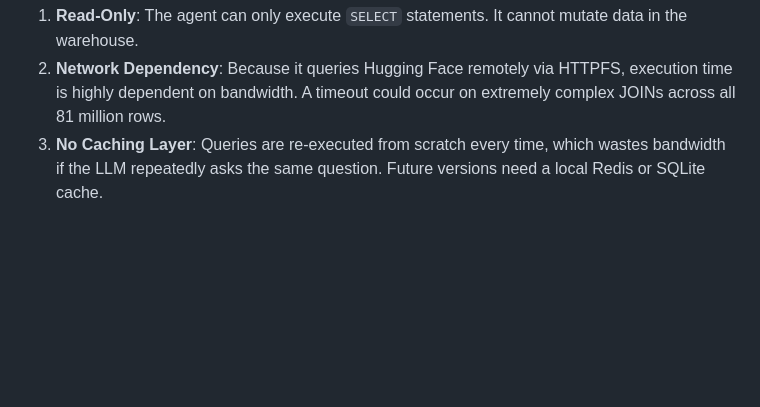
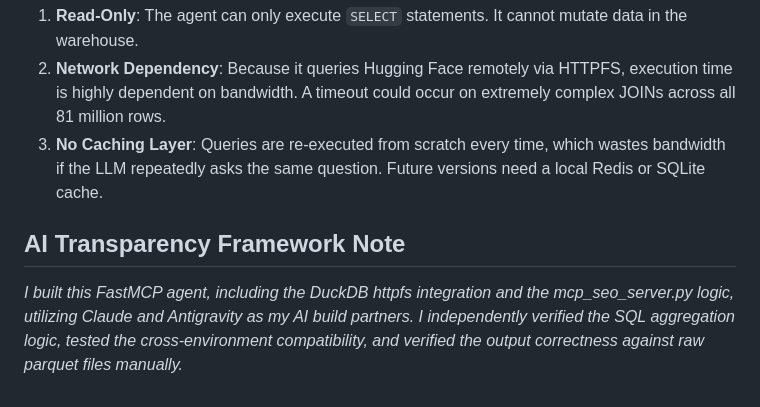
Before and after one commit to Assem-ElQersh/FlyRank-ML-Internship, a Markdown page: work/AGENT_README.md, the part around the change. Rendered like a GitHub page; blank space fills up the shorter version.

Commit message:
FL-17: Add final retrospective, build-in-public post, and AI transparency note

```diff
--- a/work/AGENT_README.md
+++ b/work/AGENT_README.md
@@ -64,3 +64,6 @@ python run_agent_demo.py
 1. **Read-Only**: The agent can only execute `SELECT` statements. It cannot mutate data in the warehouse.
 2. **Network Dependency**: Because it queries Hugging Face remotely via HTTPFS, execution time is highly dependent on bandwidth. A timeout could occur on extremely complex JOINs across all 81 million rows.
 3. **No Caching Layer**: Queries are re-executed from scratch every time, which wastes bandwidth if the LLM repeatedly asks the same question. Future versions need a local Redis or SQLite cache.
+
+## AI Transparency Framework Note
+*I built this FastMCP agent, including the DuckDB httpfs integration and the mcp_seo_server.py logic, utilizing Claude and Antigravity as my AI build partners. I independently verified the SQL aggregation logic, tested the cross-environment compatibility, and verified the output correctness against raw parquet files manually.*
```
Also changed, not shown: work/FL-10_Retrospective_and_Post.md (added, +37 -0 lines).
